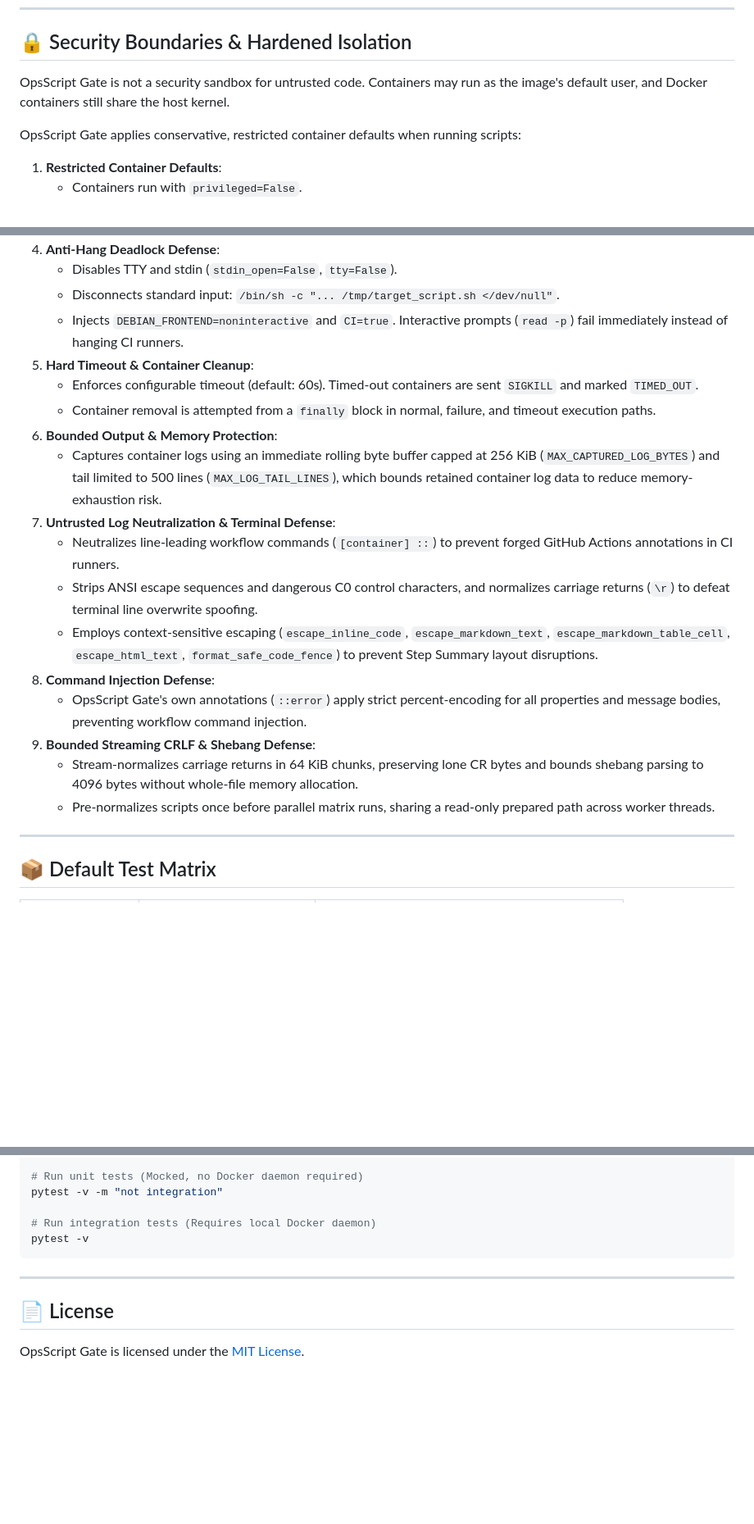
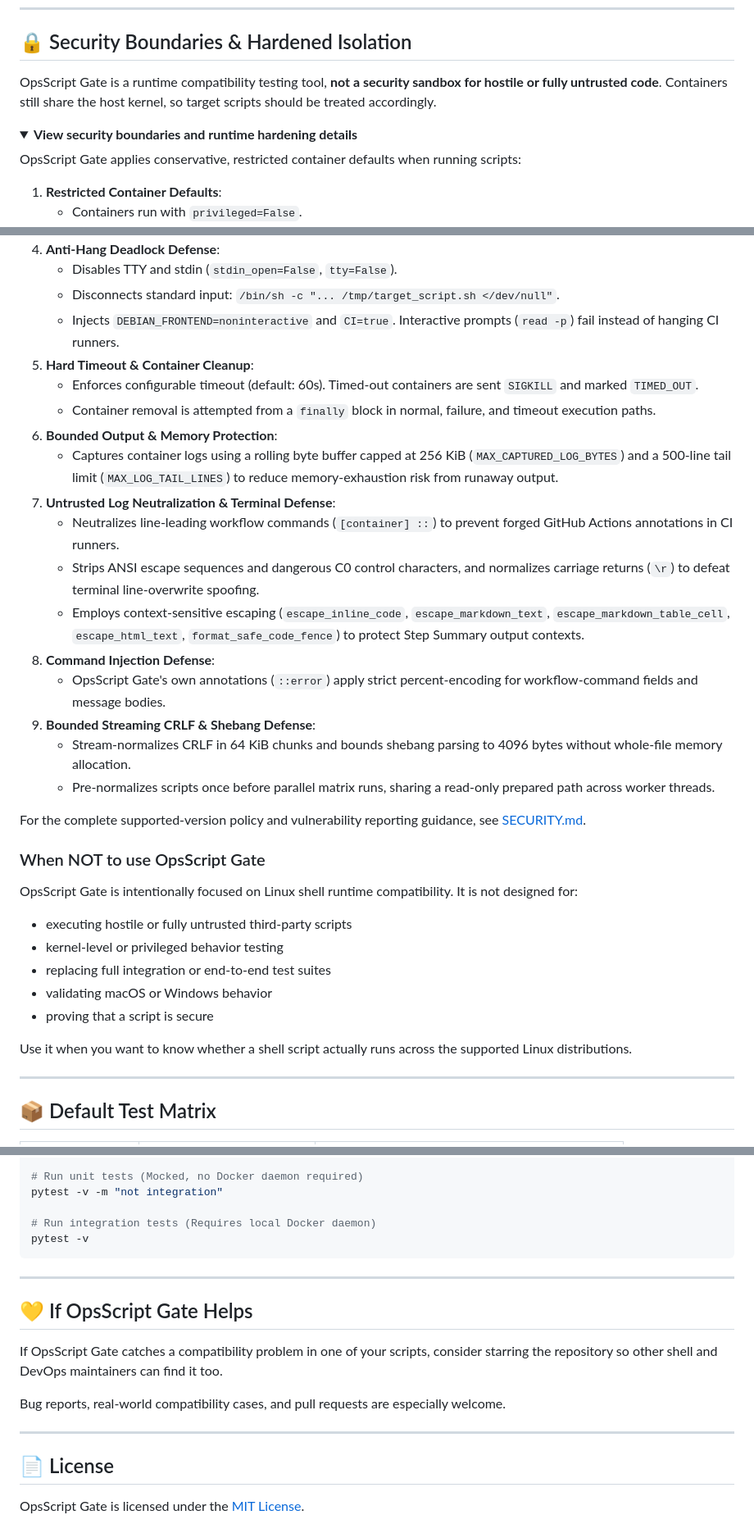
Before and after one commit to Mresyzz/opsscript-gate, a Markdown page: README.md, 3 parts joined by grey strips. Shown at 82% size. GitHub-like rendering; folded sections open; blank space fills up the shorter version.

Commit message:
docs: streamline README onboarding and usage boundaries

```diff
--- a/README.md
+++ b/README.md
@@ -162,7 +193,10 @@ sh: line 4: apt-get: not found
 
 ## 🔒 Security Boundaries & Hardened Isolation
 
-OpsScript Gate is not a security sandbox for untrusted code. Containers may run as the image's default user, and Docker containers still share the host kernel.
+OpsScript Gate is a runtime compatibility testing tool, **not a security sandbox for hostile or fully untrusted code**. Containers still share the host kernel, so target scripts should be treated accordingly.
+
+<details>
+<summary><strong>View security boundaries and runtime hardening details</strong></summary>
 
 OpsScript Gate applies conservative, restricted container defaults when running scripts:
 
@@ -180,21 +214,37 @@ OpsScript Gate applies conservative, restricted container defaults when running
 4. **Anti-Hang Deadlock Defense**:
    - Disables TTY and stdin (`stdin_open=False`, `tty=False`).
    - Disconnects standard input: `/bin/sh -c "... /tmp/target_script.sh </dev/null"`.
-   - Injects `DEBIAN_FRONTEND=noninteractive` and `CI=true`. Interactive prompts (`read -p`) fail immediately instead of hanging CI runners.
+   - Injects `DEBIAN_FRONTEND=noninteractive` and `CI=true`. Interactive prompts (`read -p`) fail instead of hanging CI runners.
 5. **Hard Timeout & Container Cleanup**:
    - Enforces configurable timeout (default: 60s). Timed-out containers are sent `SIGKILL` and marked `TIMED_OUT`.
    - Container removal is attempted from a `finally` block in normal, failure, and timeout execution paths.
 6. **Bounded Output & Memory Protection**:
-   - Captures container logs using an immediate rolling byte buffer capped at 256 KiB (`MAX_CAPTURED_LOG_BYTES`) and tail limited to 500 lines (`MAX_LOG_TAIL_LINES`), which bounds retained container log data to reduce memory-exhaustion risk.
+   - Captures container logs using a rolling byte buffer capped at 256 KiB (`MAX_CAPTURED_LOG_BYTES`) and a 500-line tail limit (`MAX_LOG_TAIL_LINES`) to reduce memory-exhaustion risk from runaway output.
 7. **Untrusted Log Neutralization & Terminal Defense**:
    - Neutralizes line-leading workflow commands (`[container] ::`) to prevent forged GitHub Actions annotations in CI runners.
-   - Strips ANSI escape sequences and dangerous C0 control characters, and normalizes carriage returns (`\r`) to defeat terminal line overwrite spoofing.
-   - Employs context-sensitive escaping (`escape_inline_code`, `escape_markdown_text`, `escape_markdown_table_cell`, `escape_html_text`, `format_safe_code_fence`) to prevent Step Summary layout disruptions.
+   - Strips ANSI escape sequences and dangerous C0 control characters, and normalizes carriage returns (`\r`) to defeat terminal line-overwrite spoofing.
+   - Employs context-sensitive escaping (`escape_inline_code`, `escape_markdown_text`, `escape_markdown_table_cell`, `escape_html_text`, `format_safe_code_fence`) to protect Step Summary output contexts.
 8. **Command Injection Defense**:
-   - OpsScript Gate's own annotations (`::error`) apply strict percent-encoding for all properties and message bodies, preventing workflow command injection.
+   - OpsScript Gate's own annotations (`::error`) apply strict percent-encoding for workflow-command fields and message bodies.
 9. **Bounded Streaming CRLF & Shebang Defense**:
-   - Stream-normalizes carriage returns in 64 KiB chunks, preserving lone CR bytes and bounds shebang parsing to 4096 bytes without whole-file memory allocation.
+   - Stream-normalizes CRLF in 64 KiB chunks and bounds shebang parsing to 4096 bytes without whole-file memory allocation.
    - Pre-normalizes scripts once before parallel matrix runs, sharing a read-only prepared path across worker threads.
+
+For the complete supported-version policy and vulnerability reporting guidance, see [SECURITY.md](SECURITY.md).
+
+</details>
+
+### When NOT to use OpsScript Gate
+
+OpsScript Gate is intentionally focused on Linux shell runtime compatibility. It is not designed for:
+
+- executing hostile or fully untrusted third-party scripts
+- kernel-level or privileged behavior testing
+- replacing full integration or end-to-end test suites
+- validating macOS or Windows behavior
+- proving that a script is secure
+
+Use it when you want to know whether a shell script actually runs across the supported Linux distributions.
 
 ---
 
@@ -275,6 +325,14 @@ pytest -v
 
 ---
 
+## 💛 If OpsScript Gate Helps
+
+If OpsScript Gate catches a compatibility problem in one of your scripts, consider starring the repository so other shell and DevOps maintainers can find it too.
+
+Bug reports, real-world compatibility cases, and pull requests are especially welcome.
+
+---
+
 ## 📄 License
 
 OpsScript Gate is licensed under the [MIT License](LICENSE).
```
Also changed, not shown: other parts of README.md (+32 -1 lines).
